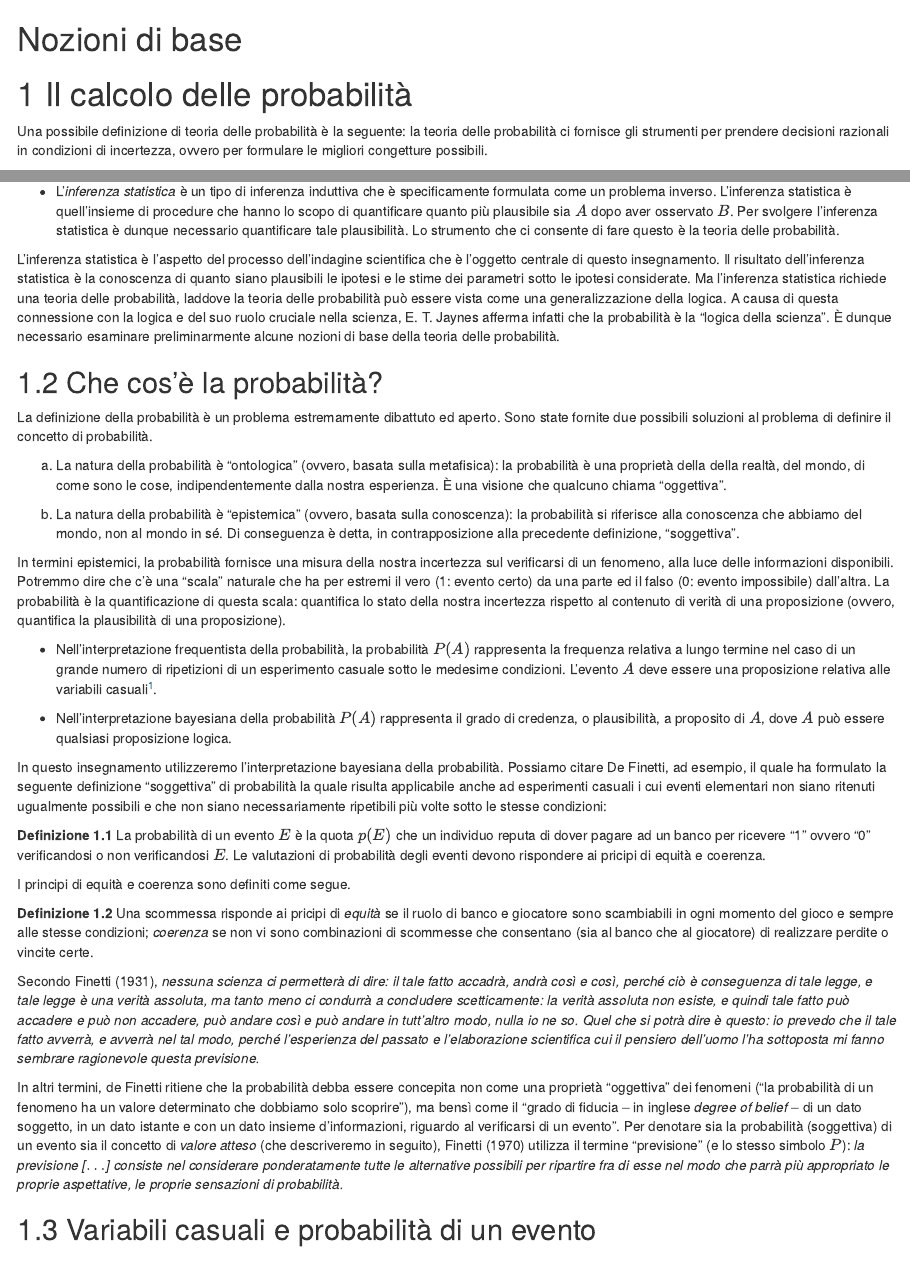
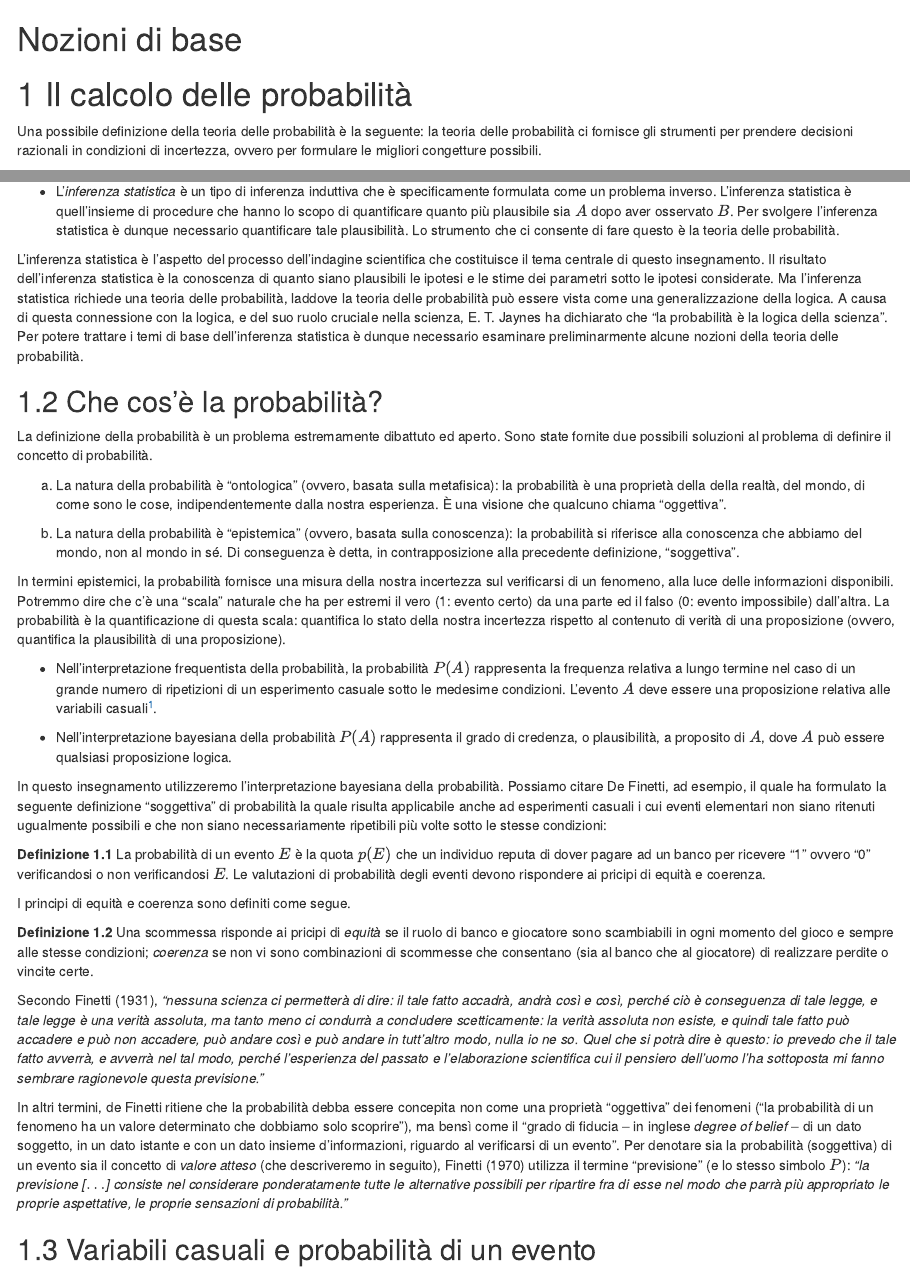
Before and after one commit to ccaudek/ds4psy_2022, an R Markdown document (015_prob_intro.Rmd): the page in a window 1100 px wide, from its top, and a second part further down, joined at a grey line. Rendered offline with R 4.5, knitr and Pandoc, with nearby package versions; the code chunks are not run, so their results and figures are left out; drawn as R Markdown's standard HTML page in place of the format the file asks for.

Commit message:
Changed 015

````diff
--- a/015_prob_intro.Rmd
+++ b/015_prob_intro.Rmd
@@ -8,7 +8,7 @@
 source("_common.R")
 ```
 
-Una possibile definizione di teoria delle probabilità è la seguente: la teoria delle probabilità ci fornisce gli strumenti per prendere decisioni razionali in condizioni di incertezza, ovvero per formulare le migliori congetture possibili.
+Una possibile definizione della teoria delle probabilità è la seguente: la teoria delle probabilità ci fornisce gli strumenti per prendere decisioni razionali in condizioni di incertezza, ovvero per formulare le migliori congetture possibili.
 
 ## La probabilità come la logica della scienza {#inf-stat-probl-inv}
 
@@ -36,8 +36,7 @@ Consideriamo i compiti e le fasi dell'indagine scientifica. Iniziamo in basso a
 
 - L'*inferenza statistica* è un tipo di inferenza induttiva che è specificamente formulata come un problema inverso. L'inferenza statistica è quell'insieme di procedure che hanno lo scopo di quantificare quanto più plausibile sia $A$ dopo aver osservato $B$. Per svolgere l'inferenza statistica è dunque necessario quantificare tale plausibilità. Lo strumento che ci consente di fare questo è la teoria delle probabilità.
 
-L'inferenza statistica è l'aspetto del processo dell'indagine scientifica che è l'oggetto centrale di questo insegnamento. Il risultato dell'inferenza statistica è la conoscenza di quanto siano plausibili le ipotesi e le stime dei parametri sotto le ipotesi considerate. Ma l'inferenza statistica richiede una teoria delle probabilità, laddove la teoria delle probabilità può essere vista come una generalizzazione della logica. A causa di questa connessione con la logica e del suo ruolo cruciale nella scienza, E. T. Jaynes afferma infatti che la probabilità è la "logica della scienza". È dunque necessario esaminare preliminarmente alcune nozioni di base della teoria delle probabilità.
-
+L'inferenza statistica è l'aspetto del processo dell'indagine scientifica che costituisce il tema centrale di questo insegnamento. Il risultato dell'inferenza statistica è la conoscenza di quanto siano plausibili le ipotesi e le stime dei parametri sotto le ipotesi considerate. Ma l'inferenza statistica richiede una teoria delle probabilità, laddove la teoria delle probabilità può essere vista come una generalizzazione della logica. A causa di questa connessione con la logica, e del suo ruolo cruciale nella scienza, E. T. Jaynes ha dichiarato che "la probabilità è la logica della scienza". Per potere trattare i temi di base dell'inferenza statistica è dunque necessario esaminare preliminarmente alcune nozioni della teoria delle probabilità.
 
 ## Che cos'è la probabilità?
 
@@ -65,9 +64,9 @@ I principi di equità e coerenza sono definiti come segue.
 Una scommessa risponde ai pricipi di *equità* se il ruolo di banco e giocatore sono scambiabili in ogni momento del gioco e sempre alle stesse condizioni; *coerenza* se non vi sono combinazioni di scommesse che consentano (sia al banco che al giocatore) di realizzare perdite o vincite certe.
 :::
 
-Secondo @definetti1931prob, *nessuna scienza ci permetterà di dire: il tale fatto accadrà, andrà così e così, perché ciò è conseguenza di tale legge, e tale legge è una verità assoluta, ma tanto meno ci condurrà a concludere scetticamente: la verità assoluta non esiste, e quindi tale fatto può accadere e può non accadere, può andare così e può andare in tutt’altro modo, nulla io ne so. Quel che si potrà dire è questo: io prevedo che il tale fatto avverrà, e avverrà nel tal modo, perché l’esperienza del passato e l’elaborazione scientifica cui il pensiero dell’uomo l’ha sottoposta mi fanno sembrare ragionevole questa previsione.*
+Secondo @definetti1931prob, *"nessuna scienza ci permetterà di dire: il tale fatto accadrà, andrà così e così, perché ciò è conseguenza di tale legge, e tale legge è una verità assoluta, ma tanto meno ci condurrà a concludere scetticamente: la verità assoluta non esiste, e quindi tale fatto può accadere e può non accadere, può andare così e può andare in tutt’altro modo, nulla io ne so. Quel che si potrà dire è questo: io prevedo che il tale fatto avverrà, e avverrà nel tal modo, perché l’esperienza del passato e l’elaborazione scientifica cui il pensiero dell’uomo l’ha sottoposta mi fanno sembrare ragionevole questa previsione."*
 
-In altri termini, de Finetti ritiene che la probabilità debba essere concepita non come una proprietà "oggettiva" dei fenomeni ("la probabilità di un fenomeno ha un valore determinato che dobbiamo solo scoprire"), ma bensì come il "grado di fiducia -- in inglese _degree of belief_ -- di un dato soggetto, in un dato istante e con un dato insieme d'informazioni, riguardo al verificarsi di un evento". Per denotare sia la probabilità (soggettiva) di un evento sia il concetto di _valore atteso_ (che descriveremo in seguito), @definetti1970teoria utilizza il termine "previsione" (e lo stesso simbolo $P$): *la previsione [$\dots$] consiste nel considerare ponderatamente tutte le alternative possibili per ripartire fra di esse nel modo che parrà più appropriato le proprie aspettative, le proprie sensazioni di probabilità.*
+In altri termini, de Finetti ritiene che la probabilità debba essere concepita non come una proprietà "oggettiva" dei fenomeni ("la probabilità di un fenomeno ha un valore determinato che dobbiamo solo scoprire"), ma bensì come il "grado di fiducia -- in inglese _degree of belief_ -- di un dato soggetto, in un dato istante e con un dato insieme d'informazioni, riguardo al verificarsi di un evento". Per denotare sia la probabilità (soggettiva) di un evento sia il concetto di _valore atteso_ (che descriveremo in seguito), @definetti1970teoria utilizza il termine "previsione" (e lo stesso simbolo $P$): *"la previsione [$\dots$] consiste nel considerare ponderatamente tutte le alternative possibili per ripartire fra di esse nel modo che parrà più appropriato le proprie aspettative, le proprie sensazioni di probabilità."*
 
 ## Variabili casuali e probabilità di un evento
 
--- a/_bookdown.yml
+++ b/_bookdown.yml
@@ -24,7 +24,7 @@ language:
 rmd_files:
     - "index.Rmd"
     - "001_key_notions.Rmd"
-    - "005_measurement.Rmd"
+    # - "005_measurement.Rmd"
     # - "013_eda.Rmd"
     - "015_prob_intro.Rmd"
     # - "016_conditional_prob.Rmd"
@@ -41,9 +41,9 @@ rmd_files:
     # - "040_beta_binomial_mod.Rmd"
     # - "041_mcmc_diagnostics.Rmd"
     # - "045_summarize_posterior.Rmd"
-    - "046_ppc.Rmd"
-    - "050_normal_normal_mod.Rmd"
-    - "051_reglin1.Rmd"
+    # - "046_ppc.Rmd"
+    # - "050_normal_normal_mod.Rmd"
+    # - "051_reglin1.Rmd"
     # - "052_reglin2.Rmd"
     # - "053_reglin3.Rmd"
     # - "054_reglin4.Rmd"
````
Also changed, not shown: 013_eda.Rmd (+2 -0 lines), index.Rmd (+3 -0 lines), 26 other files.
